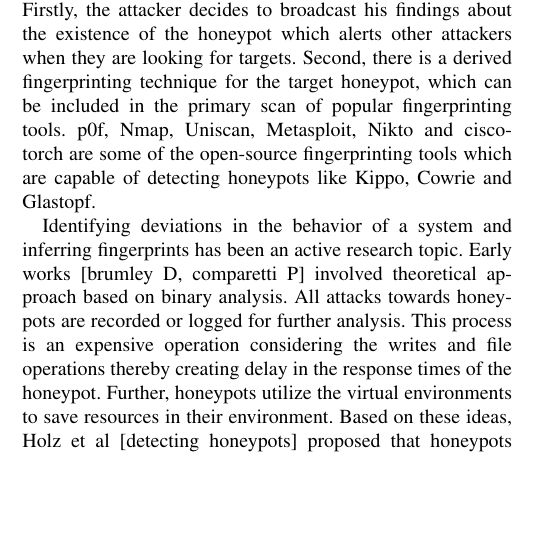
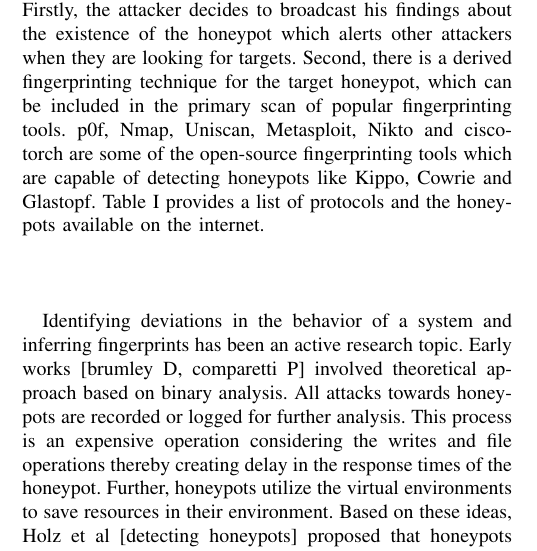
Before and after one commit to sastry17/ARES2020, a LaTeX paper (SoK _ Honeypot_Detection/main.tex): part of one column of page 2 of 3, cut so that both start at the same text, the shorter picture padded with empty space. Compiled offline with pdfLaTeX.

Commit message:
content commit

```diff
--- a/SoK _ Honeypot_Detection/main.tex
+++ b/SoK _ Honeypot_Detection/main.tex
@@ -81,7 +81,7 @@
 Honeypots are one of the strategies employed in defensive security to detect attacks from adversaries. They are designed and developed with an intention to mimic the real protocols and provide information about the attack to the administrators. Based on the interaction and service emulation, honeypots are classified into low, medium and high interaction honeypots. Security administrators often feel that low interaction honeypots are feasible to be deployed in their environment as they are not resource intensive and are less risky. Low interaction honeypots are limited in protocol emulations and hence are also easy targets for fingerprinting attacks.
 
 Fingerprinting techniques are used to identify systems by analysis on the behavioral information retrieved by probing.
-It is normally the first step employed by attackers to gain more insight about the end system before exploiting them. This technique has proved to be effective and there are various fingerprinting tools available that can accurately determine the operating system, kernel versions, protocol versions, device name and other attributes of the end system. However, determining these attribute information may involve multiple scans and intermittent probing. The ideal outcome of device fingerprinting infers the device and its attributes, based on which the attacker can orchestrate exploits. The primary focus of a honeypot lies in its ability to stay undetected. Attackers use fingerprinting as an initial setup to determine the validity of the end device before investing their resources on exploitation. If the identity of honeypot is revealed during the initial fingerprinting techniques, there productivity is degraded. This happens due to two reasons. Firstly, the attacker decides to broadcast his findings about the existence of the honeypot which alerts other attackers when they are looking for targets. Second, there is a derived fingerprinting technique for the target honeypot, which can be included in the primary scan of popular fingerprinting tools. p0f, Nmap, Uniscan, Metasploit, Nikto and cisco-torch are some of the open-source fingerprinting tools which are capable of detecting honeypots like Kippo, Cowrie and Glastopf.
+It is normally the first step employed by attackers to gain more insight about the end system before exploiting them. This technique has proved to be effective and there are various fingerprinting tools available that can accurately determine the operating system, kernel versions, protocol versions, device name and other attributes of the end system. However, determining these attribute information may involve multiple scans and intermittent probing. The ideal outcome of device fingerprinting infers the device and its attributes, based on which the attacker can orchestrate exploits. The primary focus of a honeypot lies in its ability to stay undetected. Attackers use fingerprinting as an initial setup to determine the validity of the end device before investing their resources on exploitation. If the identity of honeypot is revealed during the initial fingerprinting techniques, there productivity is degraded. This happens due to two reasons. Firstly, the attacker decides to broadcast his findings about the existence of the honeypot which alerts other attackers when they are looking for targets. Second, there is a derived fingerprinting technique for the target honeypot, which can be included in the primary scan of popular fingerprinting tools. p0f, Nmap, Uniscan, Metasploit, Nikto and cisco-torch are some of the open-source fingerprinting tools which are capable of detecting honeypots like Kippo, Cowrie and Glastopf. Table \ref{tab:Table1} provides a list of protocols and the honeypots available on the internet.
 
 Identifying deviations in the behavior of a system and inferring fingerprints has been an active research topic. Early works [brumley D, comparetti P] involved theoretical approach based on binary analysis. All attacks towards honeypots are recorded or logged for further analysis. This process is an expensive operation considering the writes and file operations thereby creating delay in the response times of the honeypot. Further, honeypots utilize the virtual environments to save resources in their environment. Based on these ideas, Holz et al [detecting honeypots] proposed that honeypots could be detected due to increase in execution time of the commands from the attackers because of logging and sandboxing.Fu et al. [FU, X] also, suggested that the delay in execution and the response due to the virtualized network layer leveraged by honeypots could be a factor to infer the presence of the honeypot. At the Black Hat conference 2015, Cymmetria research [cite Black Hat 2015] proposed various factors by which honeypots could be fingerprinted and recommended new design strategies and development practices to overcome the detection. Alexander et al. [cite Bitter Harvest] provide a systematic fingerprinting approach for low-interaction honeypots. They leverage the faults of poorly maintained libraries referenced in the emulation of protocols in popular honeypots. The libraries used in the development of protocols in honeypots were not intended to reproduce the actual behavior of the protocol itself but used for the ease of development. Th authors present a fingerprinting approach by development of probes that trigger the response at the transport layer and were successful in identifying up to 7605 honeypots online. Their research is limited to SSH, Telnet and HTTP honeypots. Internet scanning tools like Shodan have also released Honeypot identification methods called Honeyscore [cite Shodan honeyscore].The tool accepts an IP address or a URL as an input and provides result if the end system is a honeypot. The tool is stated to be still in development but is capable of recognizing popular honeypots on the internet. Feng et al. [cite ICS detection with ML approach] propose a machine learning model to collect and classify the response data received from Industrial Control Systems open on the internet. The approach relies on the flawed implementation of industrial control protocols and the deployment configurations of the honeypots.
 
```
Also changed, not shown: SoK _ Honeypot_Detection/main.tex (3 more changed lines).
